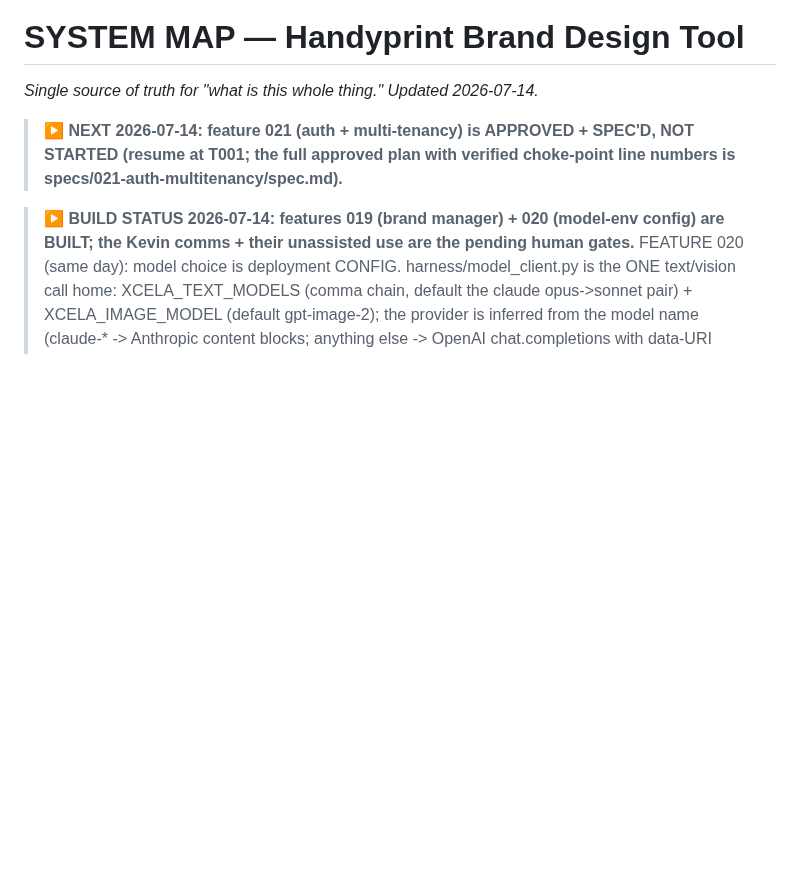
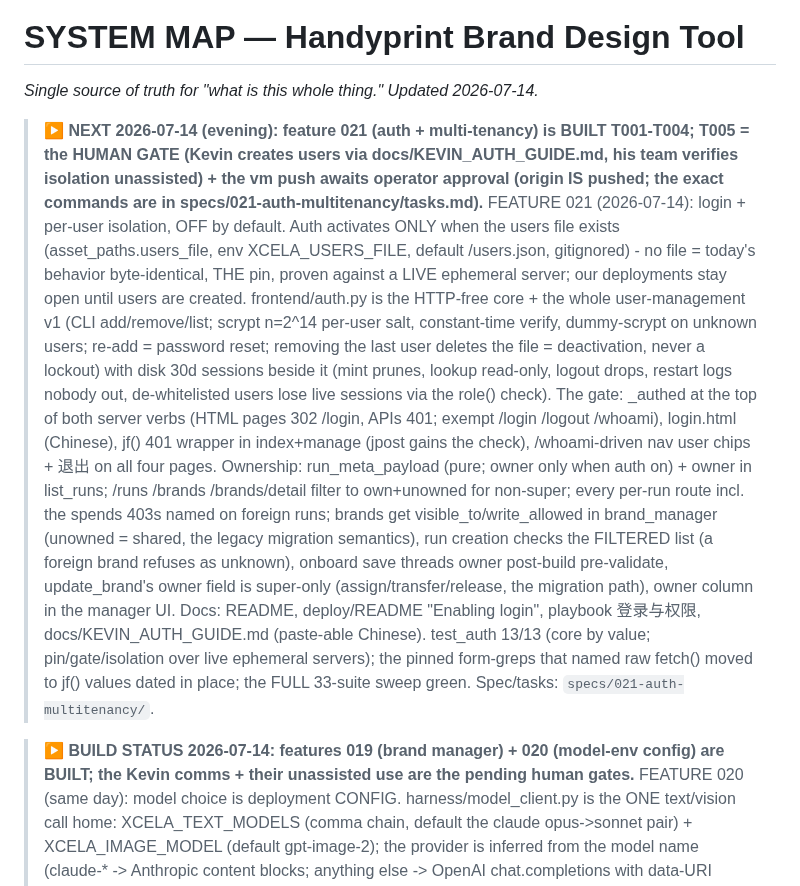
Before and after one commit to alecxie1/xcela, a Markdown page: SYSTEM_MAP.md, the part around the change. Drawn GitHub-style; blank space fills up the shorter version.

Commit message:
docs(021): SYSTEM_MAP header - 021 built T001-T004, T005 human gate pending
Co-Authored-By: Claude Fable 5 <noreply@anthropic.com>

```diff
--- a/SYSTEM_MAP.md
+++ b/SYSTEM_MAP.md
@@ -1,7 +1,29 @@
 # SYSTEM MAP — Handyprint Brand Design Tool
 _Single source of truth for "what is this whole thing." Updated 2026-07-14._
 
-> **▶ NEXT 2026-07-14: feature 021 (auth + multi-tenancy) is APPROVED + SPEC'D, NOT STARTED (resume at T001; the full approved plan with verified choke-point line numbers is specs/021-auth-multitenancy/spec.md).**
+> **▶ NEXT 2026-07-14 (evening): feature 021 (auth + multi-tenancy) is BUILT T001-T004; T005 = the HUMAN GATE (Kevin creates users via docs/KEVIN_AUTH_GUIDE.md, his team verifies isolation unassisted) + the vm push awaits operator approval (origin IS pushed; the exact commands are in specs/021-auth-multitenancy/tasks.md).**
+> FEATURE 021 (2026-07-14): login + per-user isolation, OFF by default. Auth activates ONLY
+> when the users file exists (asset_paths.users_file, env XCELA_USERS_FILE, default
+> <repo>/users.json, gitignored) - no file = today's behavior byte-identical, THE pin, proven
+> against a LIVE ephemeral server; our deployments stay open until users are created.
+> frontend/auth.py is the HTTP-free core + the whole user-management v1 (CLI add/remove/list;
+> scrypt n=2^14 per-user salt, constant-time verify, dummy-scrypt on unknown users; re-add =
+> password reset; removing the last user deletes the file = deactivation, never a lockout) with
+> disk 30d sessions beside it (mint prunes, lookup read-only, logout drops, restart logs nobody
+> out, de-whitelisted users lose live sessions via the role() check). The gate: _authed at the
+> top of both server verbs (HTML pages 302 /login, APIs 401; exempt /login /logout /whoami),
+> login.html (Chinese), jf() 401 wrapper in index+manage (jpost gains the check), /whoami-driven
+> nav user chips + 退出 on all four pages. Ownership: run_meta_payload (pure; owner only when
+> auth on) + owner in list_runs; /runs /brands /brands/detail filter to own+unowned for
+> non-super; every per-run route incl. the spends 403s named on foreign runs; brands get
+> visible_to/write_allowed in brand_manager (unowned = shared, the legacy migration semantics),
+> run creation checks the FILTERED list (a foreign brand refuses as unknown), onboard save
+> threads owner post-build pre-validate, update_brand's owner field is super-only
+> (assign/transfer/release, the migration path), owner column in the manager UI. Docs: README,
+> deploy/README "Enabling login", playbook 登录与权限, docs/KEVIN_AUTH_GUIDE.md (paste-able
+> Chinese). test_auth 13/13 (core by value; pin/gate/isolation over live ephemeral servers);
+> the pinned form-greps that named raw fetch() moved to jf() values dated in place; the FULL
+> 33-suite sweep green. Spec/tasks: `specs/021-auth-multitenancy/`.
 
 > **▶ BUILD STATUS 2026-07-14: features 019 (brand manager) + 020 (model-env config) are BUILT; the Kevin comms + their unassisted use are the pending human gates.**
 > FEATURE 020 (same day): model choice is deployment CONFIG. harness/model_client.py is the ONE
```
